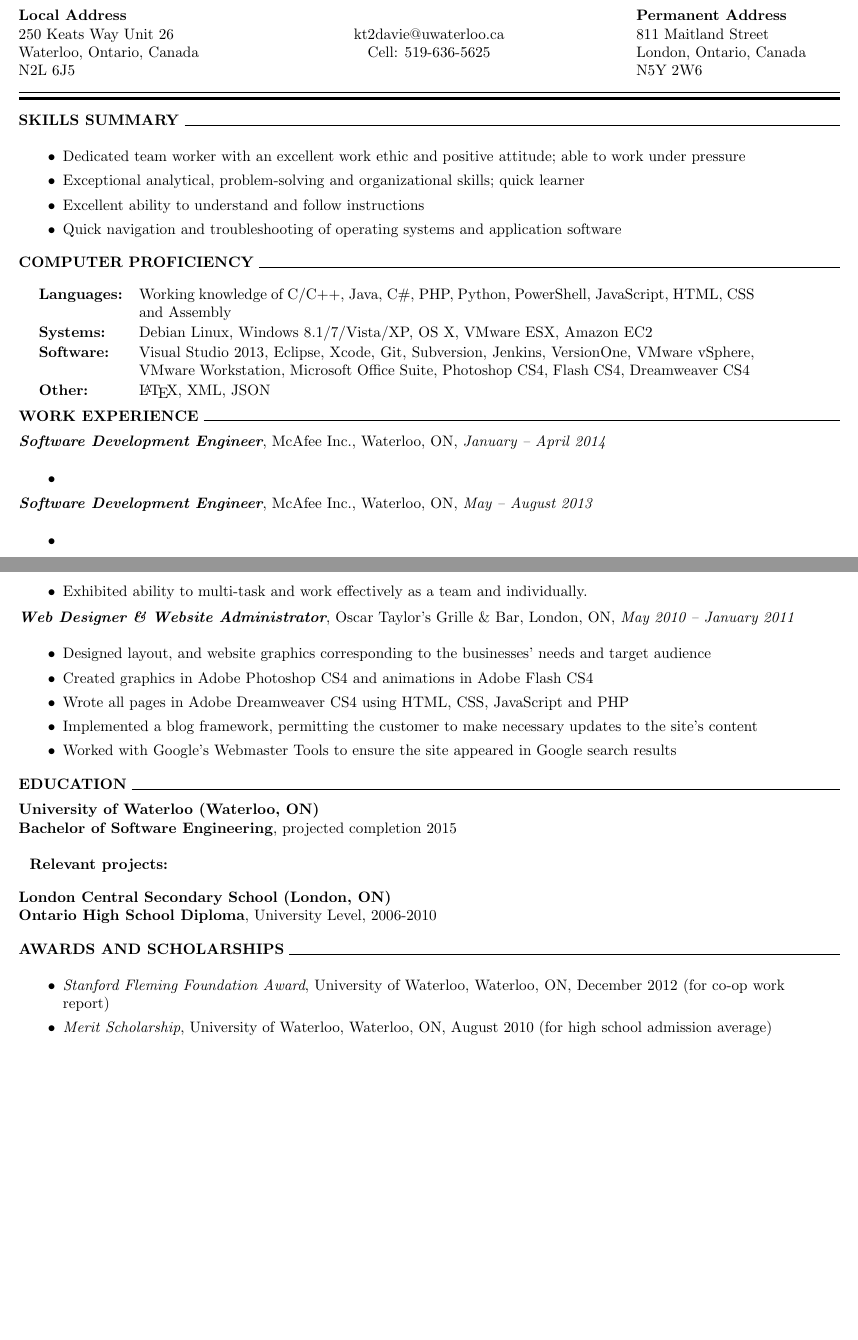
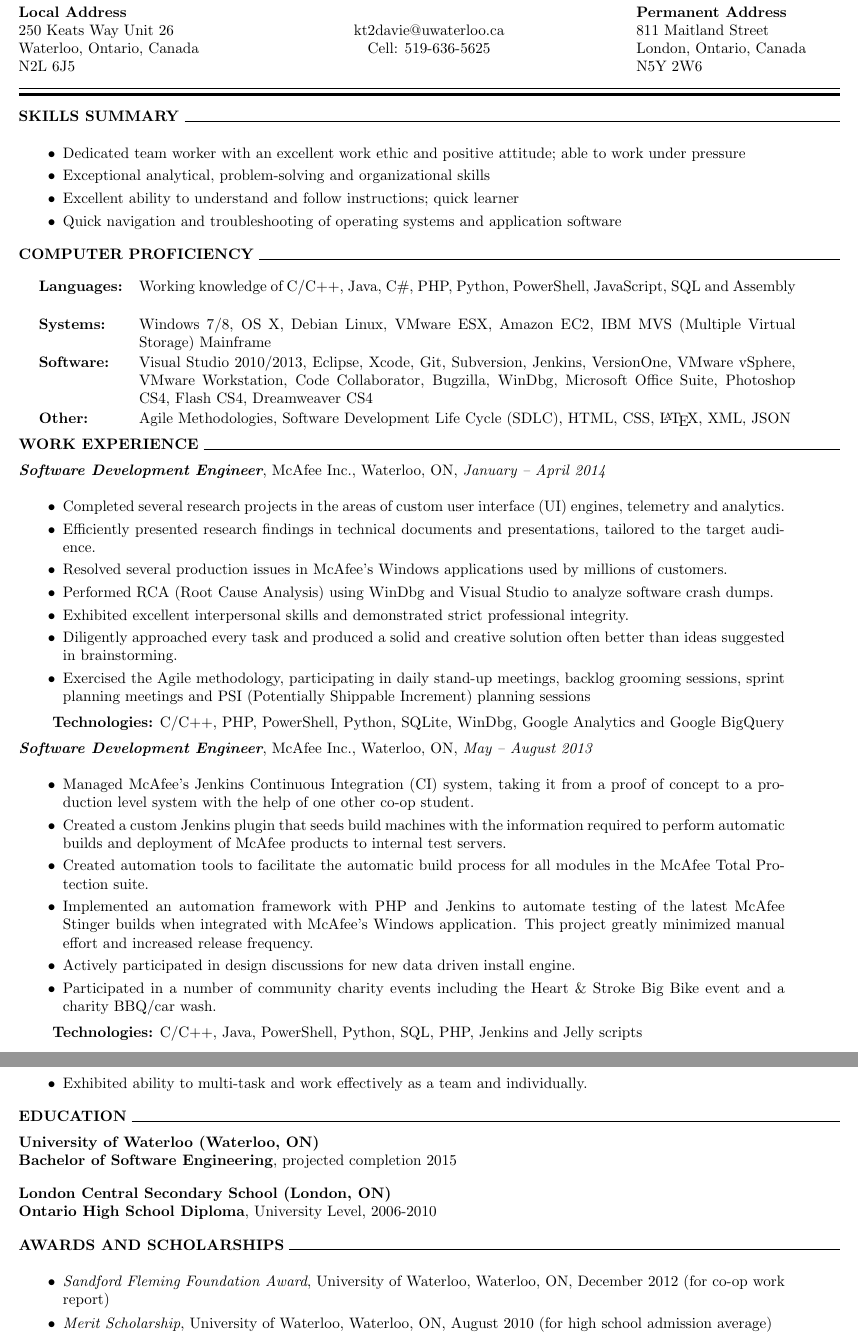
Before and after one commit to kt2davie/Resume, a LaTeX CV (keeferdavies-resume.tex): two parts of pages 1 and 2 of 2, joined at a grey line, cut so that both start at the same text, the shorter picture padded with empty space. Compiled offline with pdfLaTeX.

Commit message:
Updated resume 4A Software Engineering

```diff
--- a/keeferdavies-resume.tex
+++ b/keeferdavies-resume.tex
@@ -19,7 +19,7 @@
 
 \newcommand{\proficiency}[2]
 {
-\begin{tabular}{p{0.1\columnwidth} p{0.75\columnwidth}}
+\begin{tabular}{p{0.1\columnwidth} p{0.80\columnwidth}}
     \textbf{#1} & #2
 \end{tabular}
 }
@@ -68,8 +68,8 @@
 \begin{adjustwidth}{0.1in}{0.5in}
     \begin{itemize}
 	\item Dedicated team worker with an excellent work ethic and positive attitude; able to work under pressure
-	\item Exceptional analytical, problem-solving and organizational skills; quick learner
-	\item Excellent ability to understand and follow instructions
+	\item Exceptional analytical, problem-solving and organizational skills
+	\item Excellent ability to understand and follow instructions; quick learner
 	\item Quick navigation and troubleshooting of operating systems and application software
     \end{itemize}
 \end{adjustwidth}
@@ -79,12 +79,15 @@
 %%%%%%%%%%%%%%%%%%%%%%%%%%
 \textbf{COMPUTER PROFICIENCY} \hrulefill \\
 \begin{adjustwidth}{0.1in}{0.5in}
-    \proficiency{Languages:}{ Working knowledge of C/C$++$, Java, C\#, PHP, Python, PowerShell, JavaScript, HTML, CSS
+    \proficiency{Languages:}{ Working knowledge of C/C$++$, Java, C\#, PHP, Python, PowerShell, JavaScript, SQL
 			     and Assembly }\\
-    \proficiency{Systems:}  { Debian Linux, Windows 8.1/7/Vista/XP, OS X, VMware ESX, Amazon EC2 }\\
-    \proficiency{Software:} { Visual Studio 2013, Eclipse, Xcode, Git, Subversion, Jenkins, VersionOne, VMware vSphere,
-			     VMware Workstation, Microsoft Office Suite, Photoshop CS4, Flash CS4, Dreamweaver CS4 }\\
-    \proficiency{Other:}    { \LaTeX, XML, JSON }
+    \proficiency{Systems:}  { Windows 7/8, OS X, Debian Linux, VMware ESX, Amazon EC2,
+			      IBM MVS (Multiple Virtual Storage) Mainframe }\\
+    \proficiency{Software:} { Visual Studio 2010/2013, Eclipse, Xcode, Git, Subversion, Jenkins, VersionOne,
+			      VMware vSphere, VMware Workstation, Code Collaborator, Bugzilla, WinDbg,
+			      Microsoft Office Suite, Photoshop CS4, Flash CS4, Dreamweaver CS4 }\\
+    \proficiency{Other:}    { Agile Methodologies, Software Development Life Cycle (SDLC), HTML, CSS, \LaTeX, XML,
+			      JSON }
 \end{adjustwidth}
 \vspace{0.5em}
 %%%%%%%%%%%%%%%%%%%%%%%%%%
@@ -94,13 +97,34 @@
 \job{Software Development Engineer}{McAfee Inc.}{Waterloo, ON}{January -- April 2014}\\
 \begin{adjustwidth}{0.1in}{0.5in}
     \begin{itemize}
-	\item
+	\item Completed several research projects in the areas of custom user interface (UI) engines, telemetry and analytics.
+	\item Efficiently presented research findings in technical documents and presentations, tailored to the target audience.
+	\item Resolved several production issues in McAfee's Windows applications used by millions of customers.
+	\item Performed RCA (Root Cause Analysis) using WinDbg and Visual Studio to analyze software crash dumps.
+    	\item Exhibited excellent interpersonal skills and demonstrated strict professional integrity.
+	\item Diligently approached every task and produced a solid and creative solution often better than
+	    ideas suggested in brainstorming.
+	\item Exercised the Agile methodology, participating in daily stand-up meetings, backlog grooming sessions,
+	    sprint planning meetings and PSI (Potentially Shippable Increment) planning sessions
     \end{itemize}
+    \vspace{0.5em}
+    \textbf{Technologies:} C/C$++$, PHP, PowerShell, Python, SQLite, WinDbg, Google Analytics and Google BigQuery
 \end{adjustwidth}
 \vspace{0.5em}
 \job{Software Development Engineer}{McAfee Inc.}{Waterloo, ON}{May -- August 2013}\\
 \begin{adjustwidth}{0.1in}{0.5in}
     \begin{itemize}
-	\item
+	\item Managed McAfee's Jenkins Continuous Integration (CI) system, taking it from a proof of concept to a production level system with the help
+	    of one other co-op student.
+	\item Created a custom Jenkins plugin that seeds build machines with the information required to perform automatic builds and
+	    deployment of McAfee products to internal test servers.
+	\item Created automation tools to facilitate the automatic build process for all modules in the
+	    McAfee Total Protection suite.
+	\item Implemented an automation framework with PHP and Jenkins to automate testing of the latest McAfee Stinger builds when integrated
+	    with McAfee's Windows application. This project greatly minimized manual effort and increased release frequency.
+    	\item Actively participated in design discussions for new data driven install engine.
+	\item Participated in a number of community charity events including the Heart \& Stroke Big Bike event and a charity BBQ/car wash.
     \end{itemize}
+    \vspace{0.5em}
+    \textbf{Technologies:} C/C$++$, Java, PowerShell, Python, SQL, PHP, Jenkins and Jelly scripts
 \end{adjustwidth}
@@ -136,27 +160,12 @@
 	\item Exhibited ability to multi-task and work effectively as a team and individually.
     \end{itemize}
 \end{adjustwidth}
-\vspace{0.5em}
-\job{Web Designer \& Website Administrator}{Oscar Taylor's Grille \& Bar}{London, ON}{May 2010 -- January 2011}\\
-\begin{adjustwidth}{0.1in}{0.5in}
-    \begin{itemize}
-	\item Designed layout, and website graphics corresponding to the businesses’ needs and target audience
-	\item Created graphics in Adobe Photoshop CS4 and animations in Adobe Flash CS4
-	\item Wrote all pages in Adobe Dreamweaver CS4 using HTML, CSS, JavaScript and PHP
-	\item Implemented a blog framework, permitting the customer to make necessary updates to the site’s content
-	\item Worked with Google’s Webmaster Tools to ensure the site appeared in Google search results
-    \end{itemize}
-\end{adjustwidth}
 \vspace{1em}
 %%%%%%%%%%%%%%%%%%%%%%%%%%
 % EDUCATION
 %%%%%%%%%%%%%%%%%%%%%%%%%%
 \textbf{EDUCATION} \hrulefill \\[0.5em]
-\education{University of Waterloo}{Waterloo, ON}{Bachelor of Software Engineering}{projected completion 2015}\\
-    \begin{adjustwidth}{0.1in}{0.5in}
-	\textbf{Relevant projects:}
-    \end{adjustwidth}
-\vspace{1em}
+\education{University of Waterloo}{Waterloo, ON}{Bachelor of Software Engineering}{projected completion 2015}\\[1em]
 \education{London Central Secondary School}{London, ON}{Ontario High School Diploma}{University Level, 2006-2010}\\[1em]
 %%%%%%%%%%%%%%%%%%%%%%%%%%
 % AWARDS AND SCHOLARSHIPS
@@ -164,7 +173,7 @@
 \textbf{AWARDS AND SCHOLARSHIPS} \hrulefill \\
 \begin{adjustwidth}{0.1in}{0.5in}
     \begin{itemize}
-	\item \emph{Stanford Fleming Foundation Award}, University of Waterloo, Waterloo, ON, December 2012
+	\item \emph{Sandford Fleming Foundation Award}, University of Waterloo, Waterloo, ON, December 2012
 	    (for co-op work report)
 	\item \emph{Merit Scholarship}, University of Waterloo, Waterloo, ON, August 2010
 	    (for high school admission average)
```
Also changed, not shown: keeferdavies-resume.tex (2 more changed lines).
